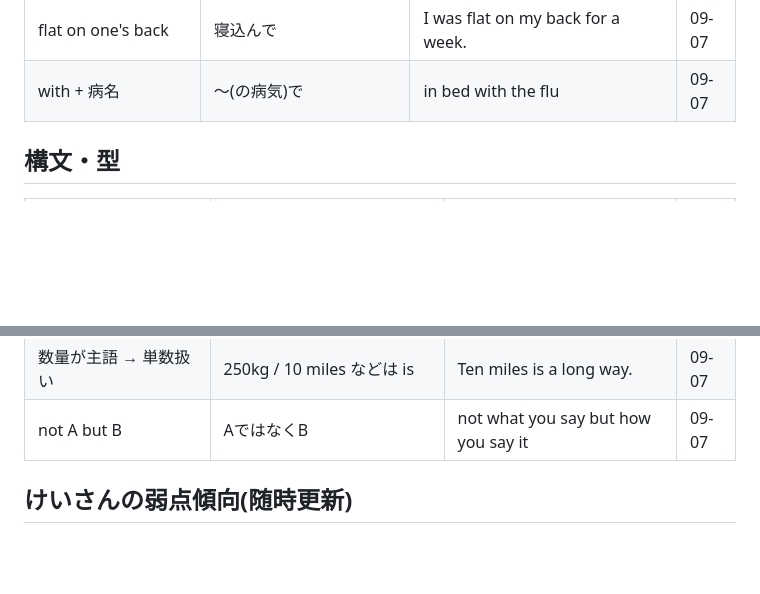
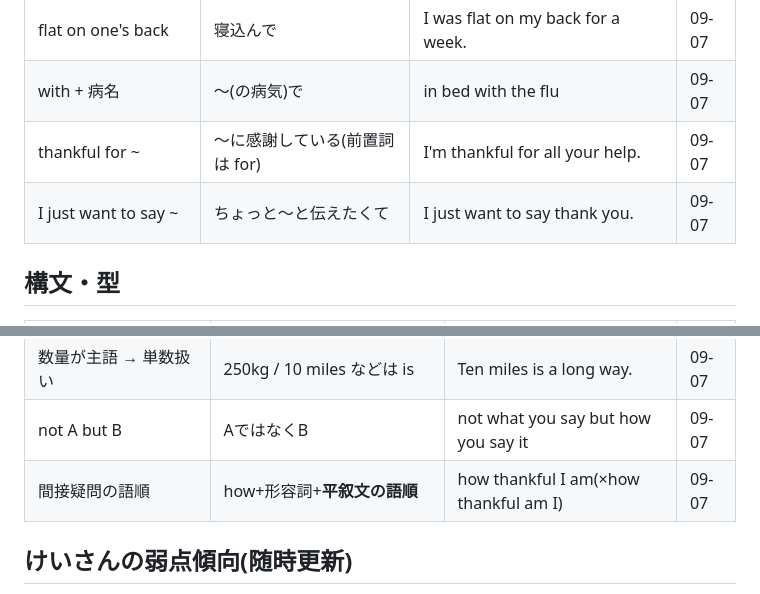
Before and after one commit to thirddoor0906-ai/lp, a Markdown page: IDIOMS.md, 2 parts joined by grey strips. Drawn GitHub-style; blank space fills up the shorter version.

Commit message:
Log study sentence 43 and its pattern (2026-09-07)
Co-Authored-By: Claude Opus 5 <noreply@anthropic.com>
Claude-Session: https://claude.ai/code/session_01Ttp3USrv7ZkEg19gVNLzty

```diff
--- a/IDIOMS.md
+++ b/IDIOMS.md
@@ -57,6 +57,8 @@
 | cut down on ~ | 〜を減らす(前置詞は on) | I'm trying to cut down on coffee. | 09-07 |
 | flat on one's back | 寝込んで | I was flat on my back for a week. | 09-07 |
 | with + 病名 | 〜(の病気)で | in bed with the flu | 09-07 |
+| thankful for ~ | 〜に感謝している(前置詞は for) | I'm thankful for all your help. | 09-07 |
+| I just want to say ~ | ちょっと〜と伝えたくて | I just want to say thank you. | 09-07 |
 
 ## 構文・型
 
@@ -91,6 +93,7 @@
 | The 比較級…, the 比較級… | 〜すればするほど… | The more you practice, the better you get. | 09-06 |
 | 数量が主語 → 単数扱い | 250kg / 10 miles などは is | Ten miles is a long way. | 09-07 |
 | not A but B | AではなくB | not what you say but how you say it | 09-07 |
+| 間接疑問の語順 | how+形容詞+**平叙文の語順** | how thankful I am(×how thankful am I) | 09-07 |
 
 ## けいさんの弱点傾向(随時更新)
 
```
Also changed, not shown: STUDY_LOG.md (+1 -0 lines).
